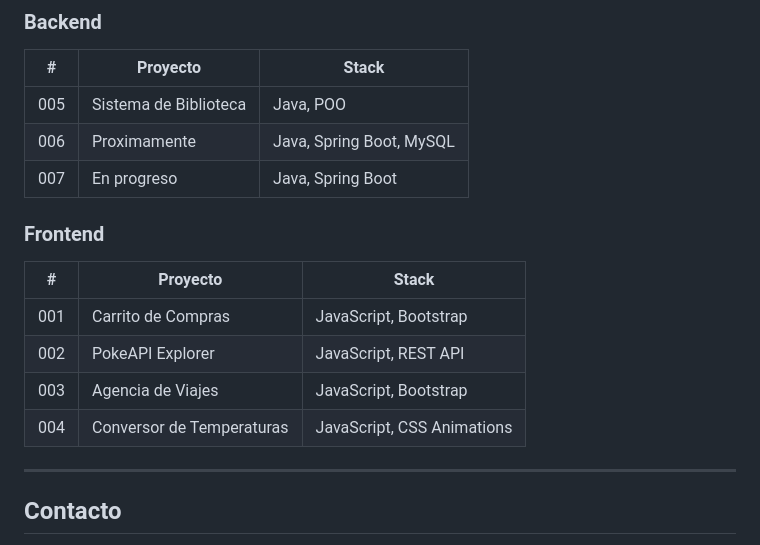
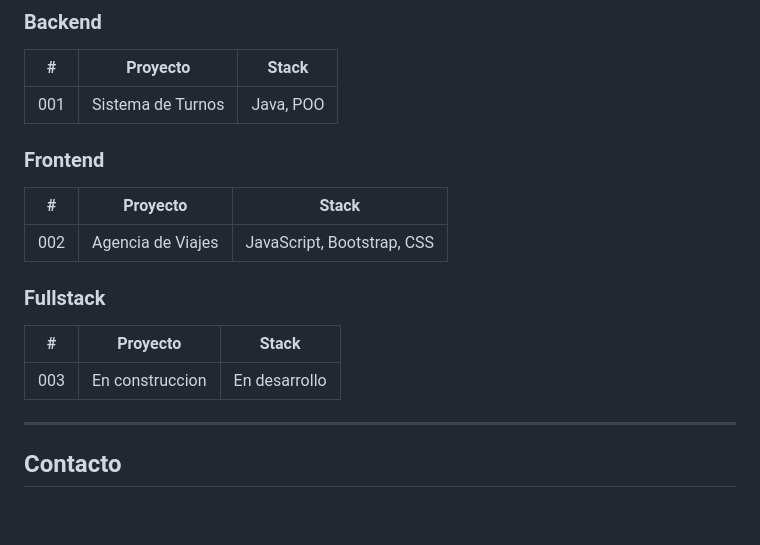
Before and after one commit to fabian1031/fabian-beltran-portafolio, a Markdown page: readme.md, the part around the change. Rendered like a GitHub page; blank space fills up the shorter version.

Commit message:
se actualza los proyectos del readme

```diff
--- a/readme.md
+++ b/readme.md
@@ -141,17 +141,17 @@ npm install
 ### Backend
 | # | Proyecto | Stack |
 |---|---------|-------|
-| 005 | Sistema de Biblioteca | Java, POO |
-| 006 | Proximamente | Java, Spring Boot, MySQL |
-| 007 | En progreso | Java, Spring Boot |
+| 001 | Sistema de Turnos | Java, POO |
 
 ### Frontend
 | # | Proyecto | Stack |
 |---|---------|-------|
-| 001 | Carrito de Compras | JavaScript, Bootstrap |
-| 002 | PokeAPI Explorer | JavaScript, REST API |
-| 003 | Agencia de Viajes | JavaScript, Bootstrap |
-| 004 | Conversor de Temperaturas | JavaScript, CSS Animations |
+| 002 | Agencia de Viajes | JavaScript, Bootstrap, CSS |
+
+### Fullstack
+| # | Proyecto | Stack |
+|---|---------|-------|
+| 003 | En construccion | En desarrollo |
 
 ---
 
```
